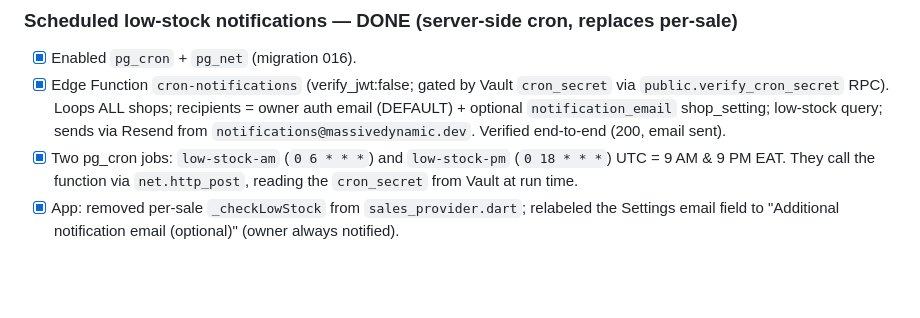
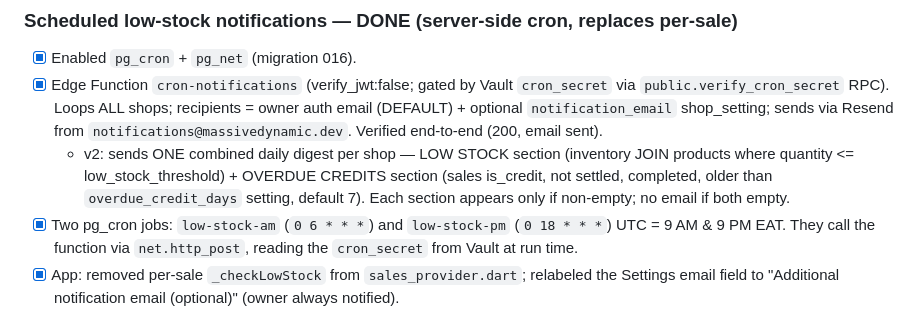
Before and after one commit to NorthernLights1/SuqApp, a Markdown page: docs/ai-context/OPEN_TASKS.md, the part around the change. GitHub-like rendering; blank space fills up the shorter version.

Commit message:
feat: include overdue credits in the scheduled 9am/9pm digest
cron-notifications v2 now sends one combined daily digest per shop: a LOW
STOCK section plus an OVERDUE CREDITS section (credit sales unsettled and
older than the shop's overdue_credit_days, default 7). Each section shows
only when non-empty; no email when there's nothing to report. Verified
end-to-end (200; low_stock=4, overdue=0 emailed to owner).

Co-Authored-By: Claude Sonnet 4.6 <noreply@anthropic.com>

```diff
--- a/docs/ai-context/OPEN_TASKS.md
+++ b/docs/ai-context/OPEN_TASKS.md
@@ -32,8 +32,12 @@ Last updated: 2026-06-06 (session 15)
 - [x] Enabled `pg_cron` + `pg_net` (migration 016).
 - [x] Edge Function `cron-notifications` (verify_jwt:false; gated by Vault `cron_secret`
   via `public.verify_cron_secret` RPC). Loops ALL shops; recipients = owner auth email
-  (DEFAULT) + optional `notification_email` shop_setting; low-stock query; sends via
-  Resend from `notifications@massivedynamic.dev`. Verified end-to-end (200, email sent).
+  (DEFAULT) + optional `notification_email` shop_setting; sends via Resend from
+  `notifications@massivedynamic.dev`. Verified end-to-end (200, email sent).
+  - v2: sends ONE combined daily digest per shop — LOW STOCK section
+    (inventory JOIN products where quantity <= low_stock_threshold) + OVERDUE CREDITS
+    section (sales is_credit, not settled, completed, older than `overdue_credit_days`
+    setting, default 7). Each section appears only if non-empty; no email if both empty.
 - [x] Two pg_cron jobs: `low-stock-am` (`0 6 * * *`) and `low-stock-pm` (`0 18 * * *`)
   UTC = 9 AM & 9 PM EAT. They call the function via `net.http_post`, reading the
   `cron_secret` from Vault at run time.
```
